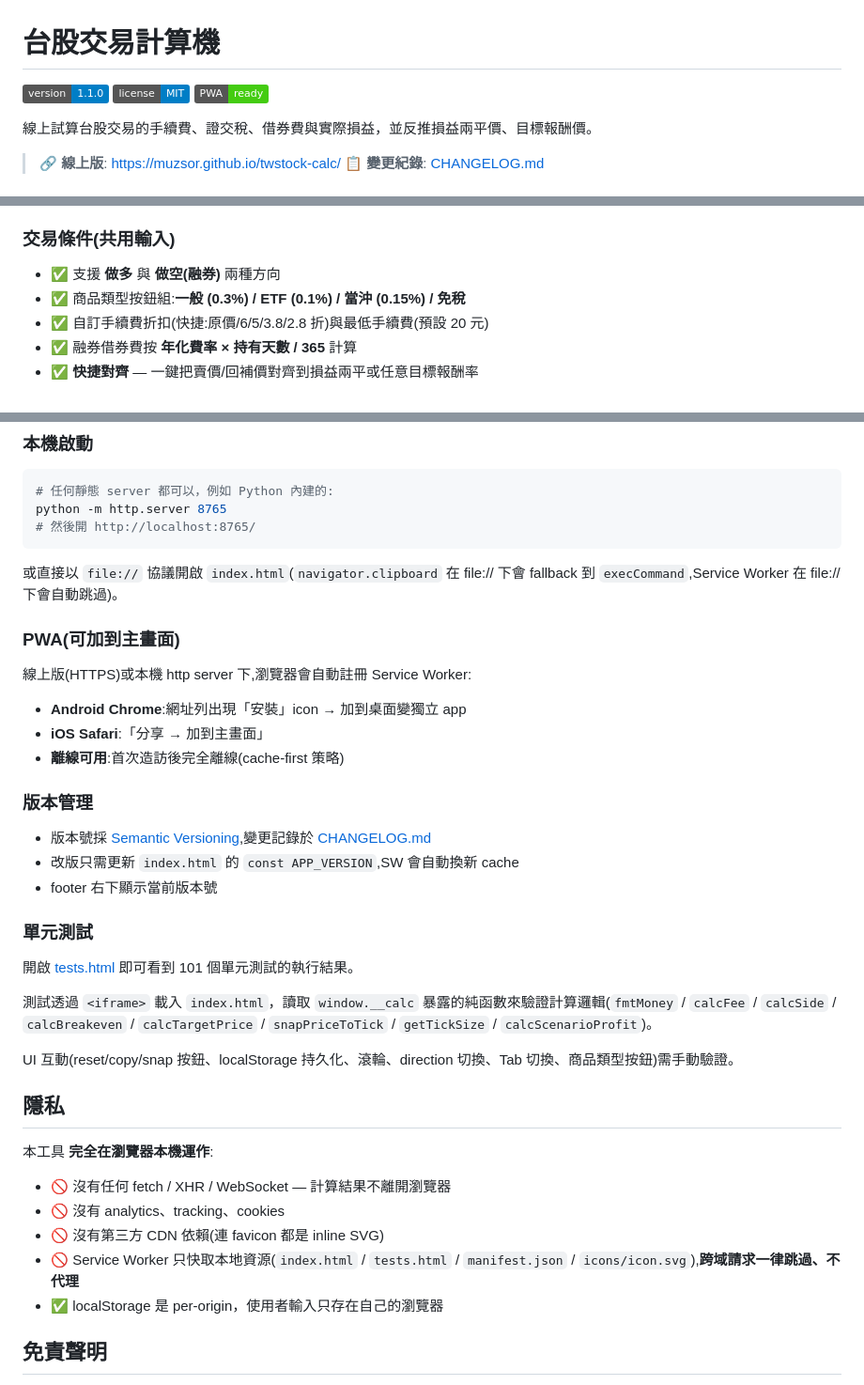
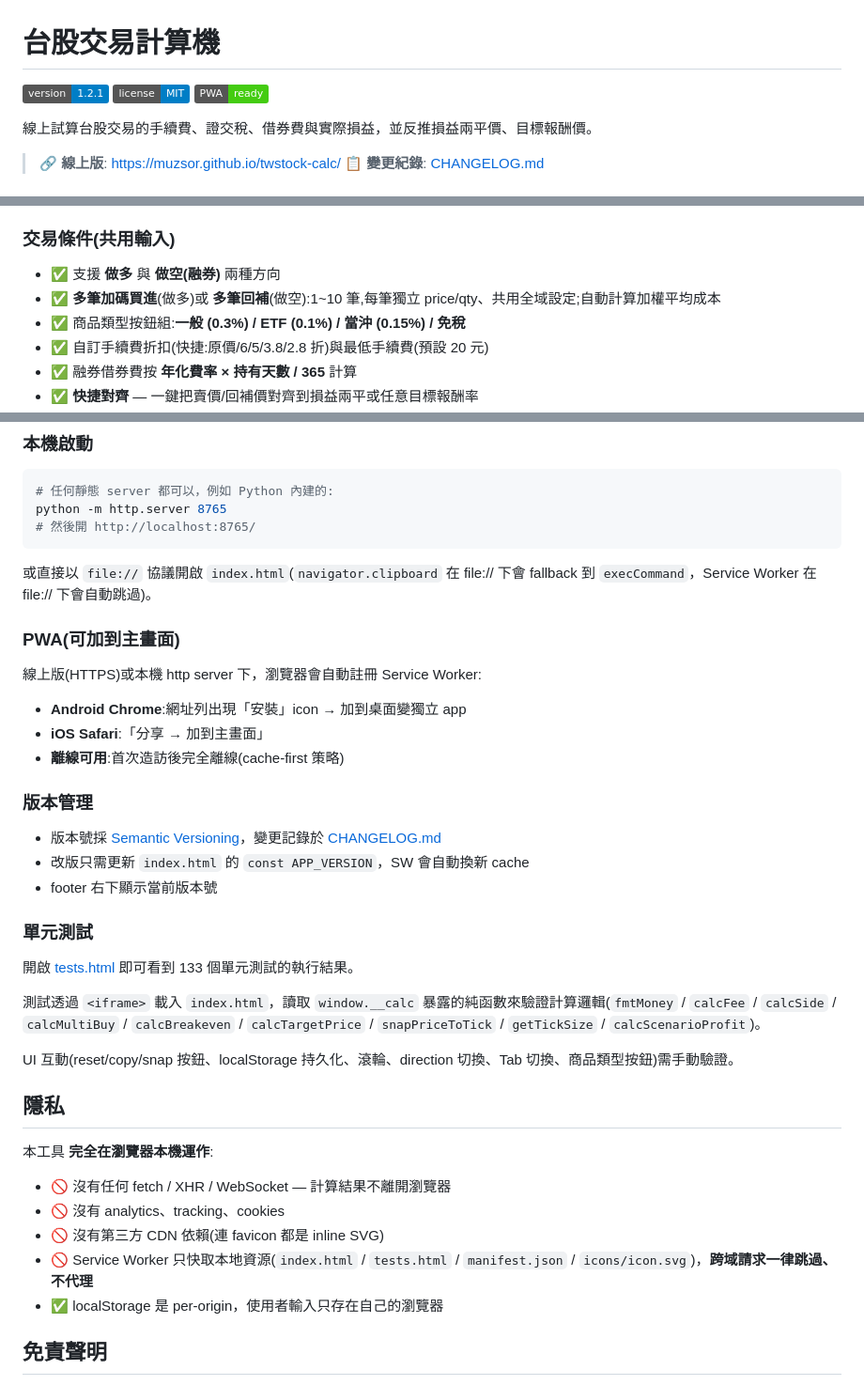
Before and after one commit to muzsor/twstock-calc, a Markdown page: README.md, 3 parts joined by grey strips. Shown at 94% size. GitHub-like rendering; badges without logos.

Commit message:
docs: 更新 CHANGELOG 與 README
- CHANGELOG 新增 v1.2.0 與 v1.2.1 entry
- README 版本徽章 1.1.0 → 1.2.1
- README 補多筆加碼買進功能說明

````diff
--- a/README.md
+++ b/README.md
@@ -1,6 +1,6 @@
 # 台股交易計算機
 
-[![Version](https://img.shields.io/badge/version-1.1.0-blue.svg)](CHANGELOG.md)
+[![Version](https://img.shields.io/badge/version-1.2.1-blue.svg)](CHANGELOG.md)
 [![License: MIT](https://img.shields.io/badge/license-MIT-blue.svg)](LICENSE)
 [![PWA](https://img.shields.io/badge/PWA-ready-success.svg)](#開發)
 
@@ -22,6 +22,7 @@
 ### 交易條件(共用輸入)
 
 - ✅ 支援 **做多** 與 **做空(融券)** 兩種方向
+- ✅ **多筆加碼買進**(做多)或 **多筆回補**(做空):1~10 筆,每筆獨立 price/qty、共用全域設定;自動計算加權平均成本
 - ✅ 商品類型按鈕組:**一般 (0.3%) / ETF (0.1%) / 當沖 (0.15%) / 免稅**
 - ✅ 自訂手續費折扣(快捷:原價/6/5/3.8/2.8 折)與最低手續費(預設 20 元)
 - ✅ 融券借券費按 **年化費率 × 持有天數 / 365** 計算
@@ -106,11 +107,11 @@ python -m http.server 8765
 # 然後開 http://localhost:8765/
 ```
 
-或直接以 `file://` 協議開啟 `index.html`(`navigator.clipboard` 在 file:// 下會 fallback 到 `execCommand`,Service Worker 在 file:// 下會自動跳過)。
+或直接以 `file://` 協議開啟 `index.html`(`navigator.clipboard` 在 file:// 下會 fallback 到 `execCommand`，Service Worker 在 file:// 下會自動跳過)。
 
 ### PWA(可加到主畫面)
 
-線上版(HTTPS)或本機 http server 下,瀏覽器會自動註冊 Service Worker:
+線上版(HTTPS)或本機 http server 下，瀏覽器會自動註冊 Service Worker:
 
 - **Android Chrome**:網址列出現「安裝」icon → 加到桌面變獨立 app
 - **iOS Safari**:「分享 → 加到主畫面」
@@ -118,15 +119,15 @@ python -m http.server 8765
 
 ### 版本管理
 
-- 版本號採 [Semantic Versioning](https://semver.org/lang/zh-TW/),變更記錄於 [CHANGELOG.md](CHANGELOG.md)
-- 改版只需更新 `index.html` 的 `const APP_VERSION`,SW 會自動換新 cache
+- 版本號採 [Semantic Versioning](https://semver.org/lang/zh-TW/)，變更記錄於 [CHANGELOG.md](CHANGELOG.md)
+- 改版只需更新 `index.html` 的 `const APP_VERSION`，SW 會自動換新 cache
 - footer 右下顯示當前版本號
 
 ### 單元測試
 
-開啟 [tests.html](tests.html) 即可看到 101 個單元測試的執行結果。
+開啟 [tests.html](tests.html) 即可看到 133 個單元測試的執行結果。
 
-測試透過 `<iframe>` 載入 `index.html`，讀取 `window.__calc` 暴露的純函數來驗證計算邏輯(`fmtMoney` / `calcFee` / `calcSide` / `calcBreakeven` / `calcTargetPrice` / `snapPriceToTick` / `getTickSize` / `calcScenarioProfit`)。
+測試透過 `<iframe>` 載入 `index.html`，讀取 `window.__calc` 暴露的純函數來驗證計算邏輯(`fmtMoney` / `calcFee` / `calcSide` / `calcMultiBuy` / `calcBreakeven` / `calcTargetPrice` / `snapPriceToTick` / `getTickSize` / `calcScenarioProfit`)。
 
 UI 互動(reset/copy/snap 按鈕、localStorage 持久化、滾輪、direction 切換、Tab 切換、商品類型按鈕)需手動驗證。
 
@@ -137,7 +138,7 @@ UI 互動(reset/copy/snap 按鈕、localStorage 持久化、滾輪、direction
 - 🚫 沒有任何 fetch / XHR / WebSocket — 計算結果不離開瀏覽器
 - 🚫 沒有 analytics、tracking、cookies
 - 🚫 沒有第三方 CDN 依賴(連 favicon 都是 inline SVG)
-- 🚫 Service Worker 只快取本地資源(`index.html` / `tests.html` / `manifest.json` / `icons/icon.svg`),**跨域請求一律跳過、不代理**
+- 🚫 Service Worker 只快取本地資源(`index.html` / `tests.html` / `manifest.json` / `icons/icon.svg`)，**跨域請求一律跳過、不代理**
 - ✅ localStorage 是 per-origin，使用者輸入只存在自己的瀏覽器
 
 ## 免責聲明
````
Also changed, not shown: CHANGELOG.md (+53 -1 lines).
